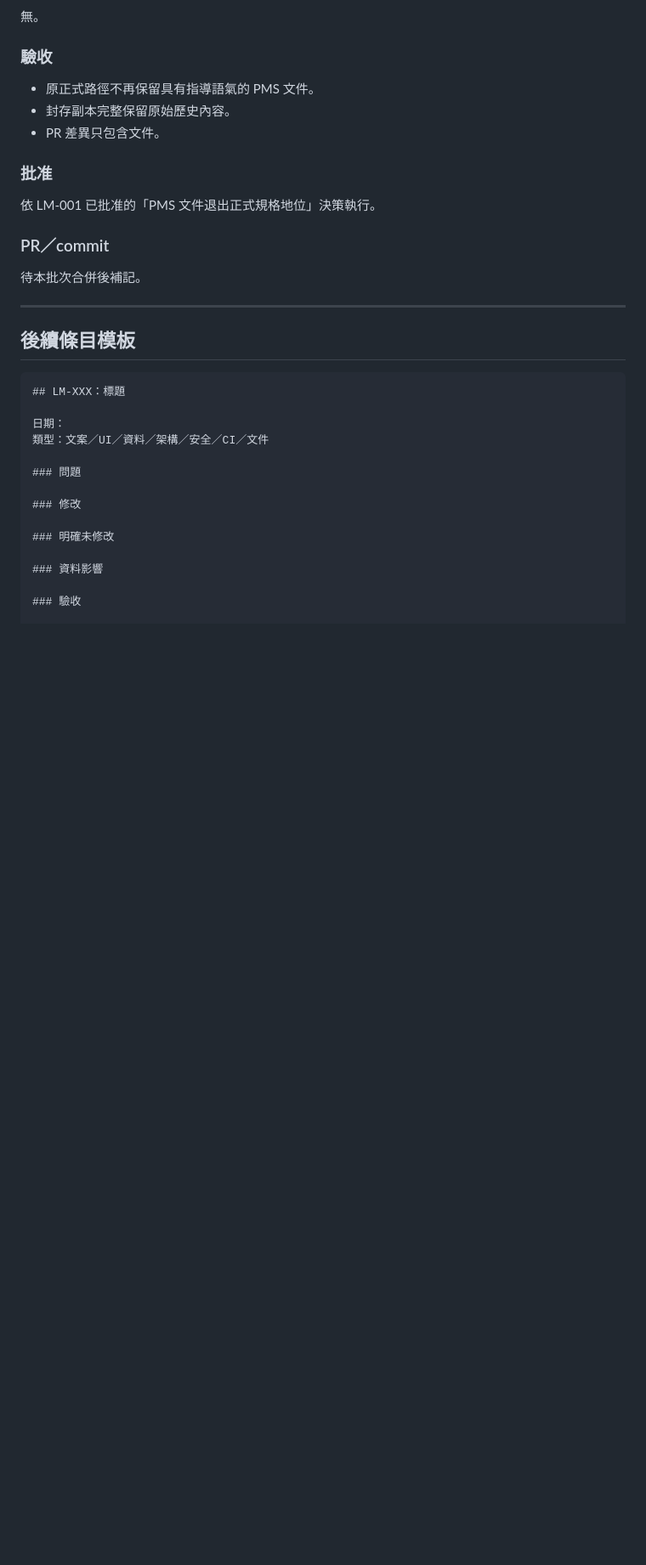
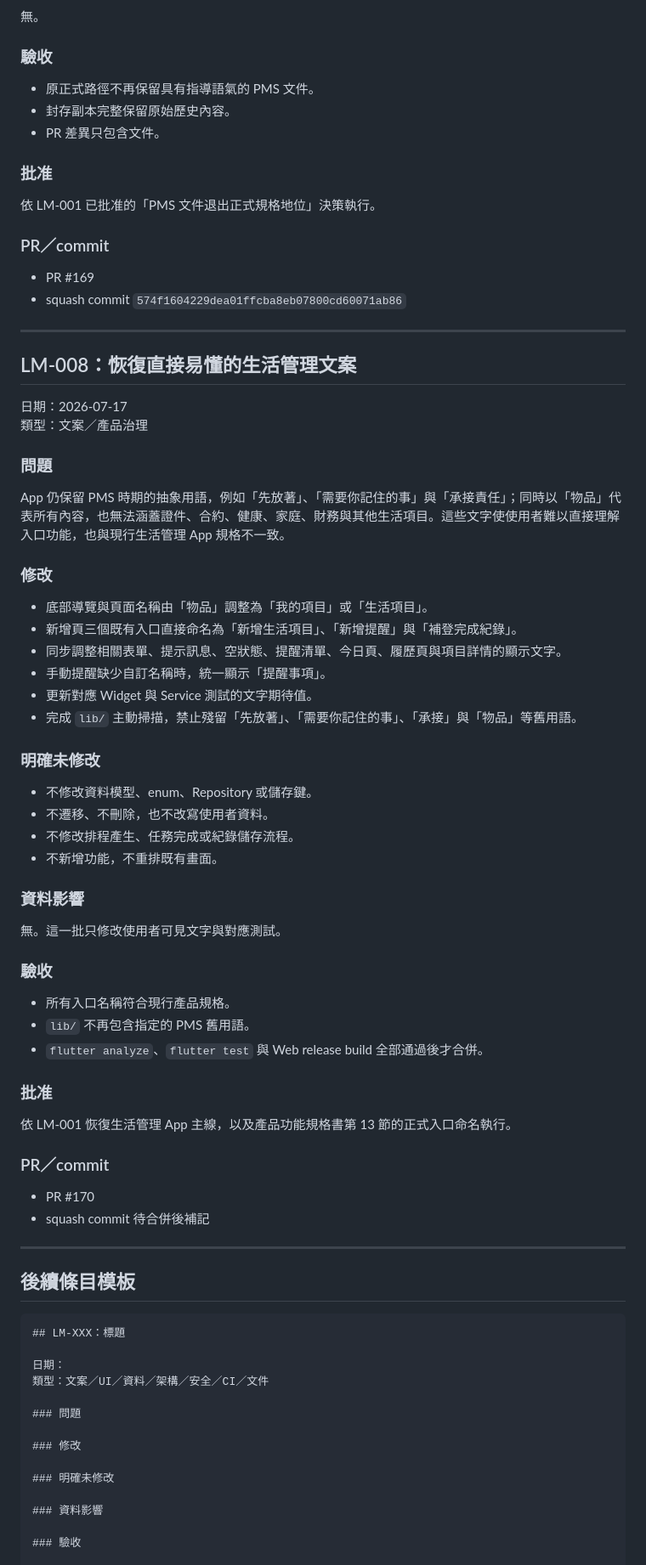
Before and after one commit to wkc50283-star/life-maintenance, a Markdown page: docs/control/06-change-log.md, the part around the change. Shown at 85% size. Rendered like a GitHub page; blank space fills up the shorter version.

Commit message:
Record direct wording restoration

```diff
--- a/docs/control/06-change-log.md
+++ b/docs/control/06-change-log.md
@@ -219,7 +219,54 @@ Analyze、Test、Web release build 全部通過。
 
 ### PR／commit
 
-待本批次合併後補記。
+- PR #169
+- squash commit `574f1604229dea01ffcba8eb07800cd60071ab86`
+
+---
+
+## LM-008：恢復直接易懂的生活管理文案
+
+日期：2026-07-17
+類型：文案／產品治理
+
+### 問題
+
+App 仍保留 PMS 時期的抽象用語，例如「先放著」、「需要你記住的事」與「承接責任」；同時以「物品」代表所有內容，也無法涵蓋證件、合約、健康、家庭、財務與其他生活項目。這些文字使使用者難以直接理解入口功能，也與現行生活管理 App 規格不一致。
+
+### 修改
+
+- 底部導覽與頁面名稱由「物品」調整為「我的項目」或「生活項目」。
+- 新增頁三個既有入口直接命名為「新增生活項目」、「新增提醒」與「補登完成紀錄」。
+- 同步調整相關表單、提示訊息、空狀態、提醒清單、今日頁、履歷頁與項目詳情的顯示文字。
+- 手動提醒缺少自訂名稱時，統一顯示「提醒事項」。
+- 更新對應 Widget 與 Service 測試的文字期待值。
+- 完成 `lib/` 主動掃描，禁止殘留「先放著」、「需要你記住的事」、「承接」與「物品」等舊用語。
+
+### 明確未修改
+
+- 不修改資料模型、enum、Repository 或儲存鍵。
+- 不遷移、不刪除，也不改寫使用者資料。
+- 不修改排程產生、任務完成或紀錄儲存流程。
+- 不新增功能，不重排既有畫面。
+
+### 資料影響
+
+無。這一批只修改使用者可見文字與對應測試。
+
+### 驗收
+
+- 所有入口名稱符合現行產品規格。
+- `lib/` 不再包含指定的 PMS 舊用語。
+- `flutter analyze`、`flutter test` 與 Web release build 全部通過後才合併。
+
+### 批准
+
+依 LM-001 恢復生活管理 App 主線，以及產品功能規格書第 13 節的正式入口命名執行。
+
+### PR／commit
+
+- PR #170
+- squash commit 待合併後補記
 
 ---
 
```
